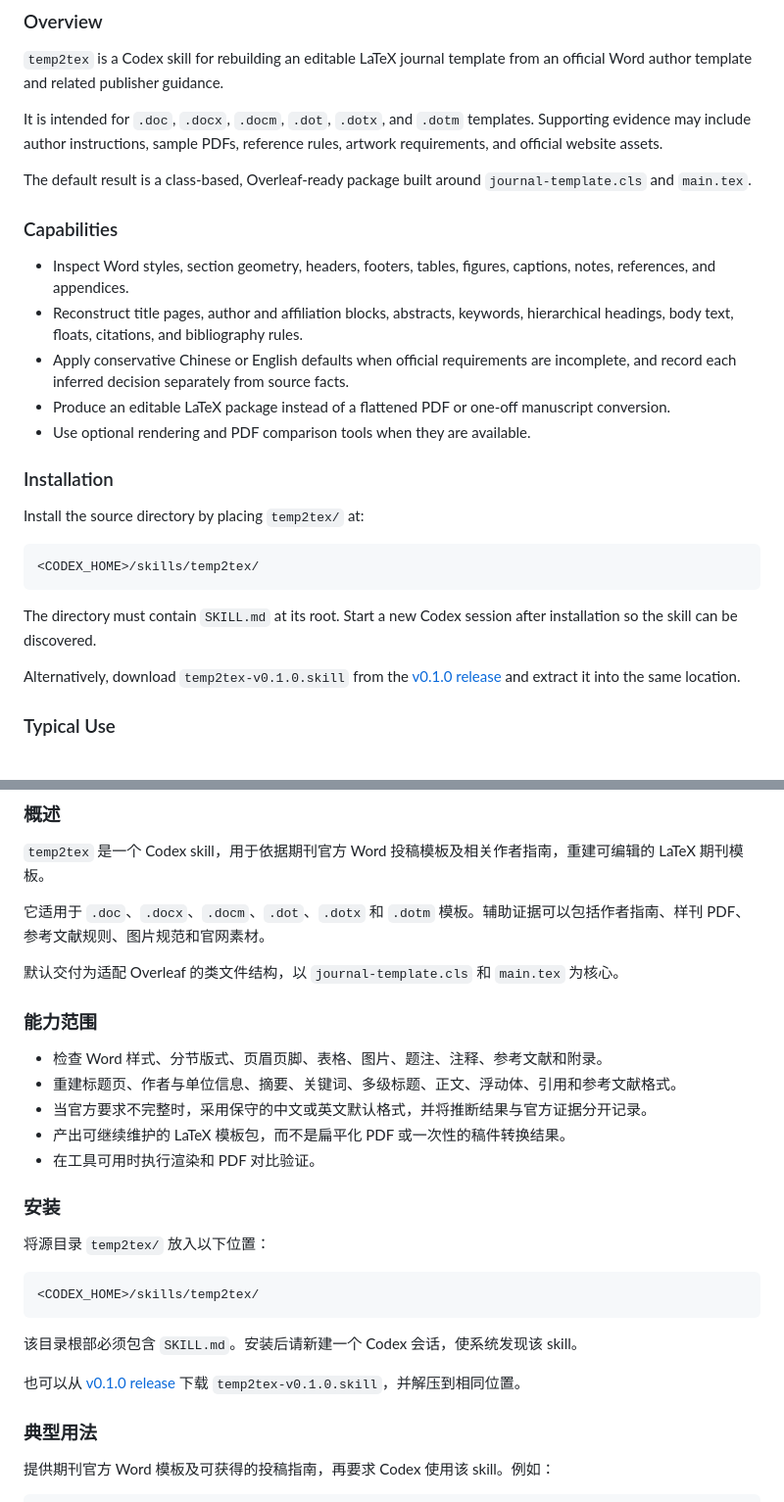
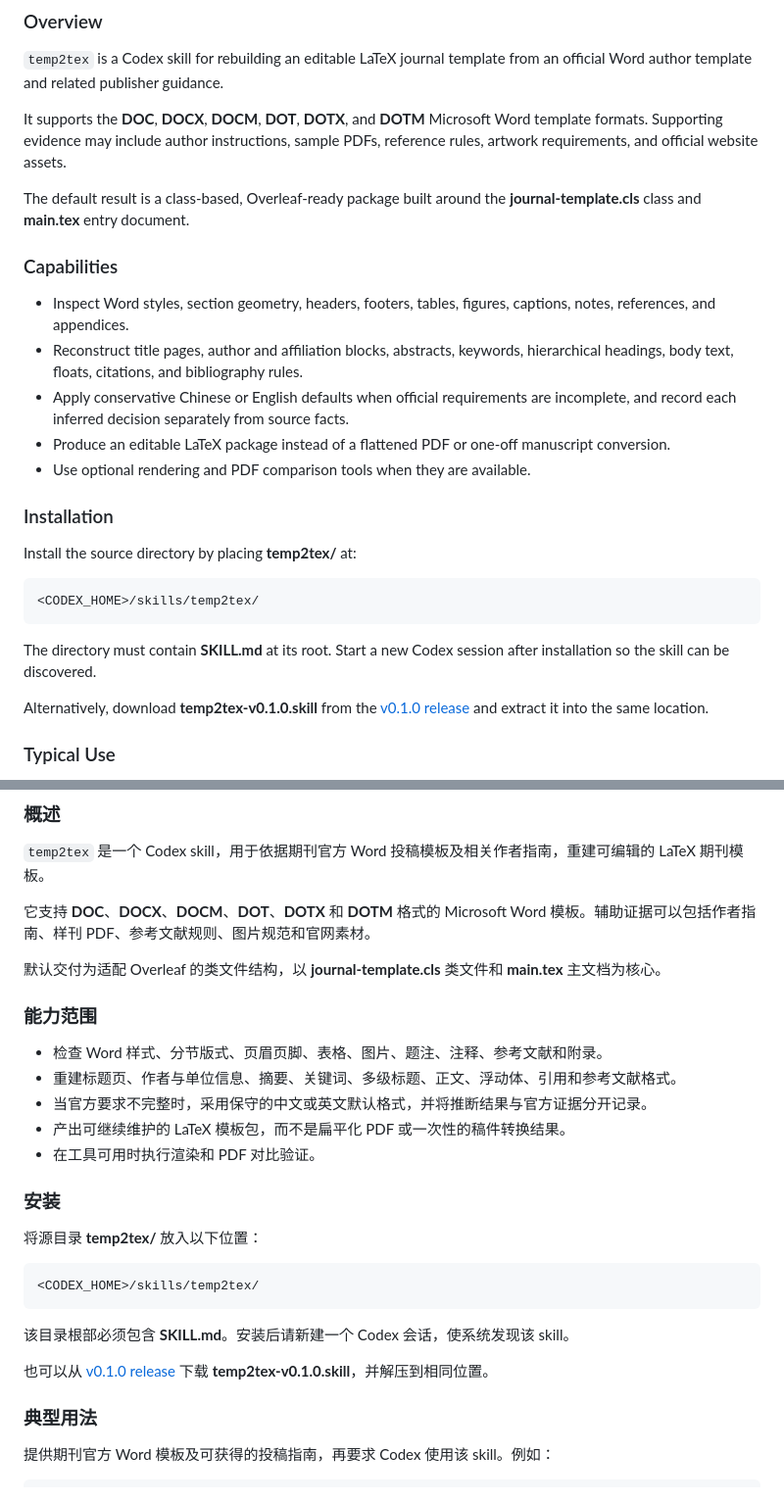
Before and after one commit to TomayandJade/temp2tex, a Markdown page: README.md, 2 parts joined by grey strips. Shown at 98% size. Drawn GitHub-style.

Commit message:
fix(docs): avoid misplaced inline code rendering

````diff
--- a/README.md
+++ b/README.md
@@ -7,12 +7,12 @@
 `temp2tex` is a Codex skill for rebuilding an editable LaTeX journal template
 from an official Word author template and related publisher guidance.
 
-It is intended for `.doc`, `.docx`, `.docm`, `.dot`, `.dotx`, and `.dotm`
-templates. Supporting evidence may include author instructions, sample PDFs,
+It supports the **DOC**, **DOCX**, **DOCM**, **DOT**, **DOTX**, and **DOTM**
+Microsoft Word template formats. Supporting evidence may include author instructions, sample PDFs,
 reference rules, artwork requirements, and official website assets.
 
-The default result is a class-based, Overleaf-ready package built around
-`journal-template.cls` and `main.tex`.
+The default result is a class-based, Overleaf-ready package built around the
+**journal-template.cls** class and **main.tex** entry document.
 
 ### Capabilities
 
@@ -28,16 +28,16 @@ The default result is a class-based, Overleaf-ready package built around
 
 ### Installation
 
-Install the source directory by placing `temp2tex/` at:
+Install the source directory by placing **temp2tex/** at:
 
 ```text
 <CODEX_HOME>/skills/temp2tex/
 ```
 
-The directory must contain `SKILL.md` at its root. Start a new Codex session
+The directory must contain **SKILL.md** at its root. Start a new Codex session
 after installation so the skill can be discovered.
 
-Alternatively, download `temp2tex-v0.1.0.skill` from the
+Alternatively, download **temp2tex-v0.1.0.skill** from the
 [v0.1.0 release](https://github.com/Tomay-hedondism/temp2tex/releases/tag/v0.1.0)
 and extract it into the same location.
 
@@ -102,9 +102,9 @@ This project is licensed under the [Apache License 2.0](LICENSE).
 
 `temp2tex` 是一个 Codex skill，用于依据期刊官方 Word 投稿模板及相关作者指南，重建可编辑的 LaTeX 期刊模板。
 
-它适用于 `.doc`、`.docx`、`.docm`、`.dot`、`.dotx` 和 `.dotm` 模板。辅助证据可以包括作者指南、样刊 PDF、参考文献规则、图片规范和官网素材。
+它支持 **DOC**、**DOCX**、**DOCM**、**DOT**、**DOTX** 和 **DOTM** 格式的 Microsoft Word 模板。辅助证据可以包括作者指南、样刊 PDF、参考文献规则、图片规范和官网素材。
 
-默认交付为适配 Overleaf 的类文件结构，以 `journal-template.cls` 和 `main.tex` 为核心。
+默认交付为适配 Overleaf 的类文件结构，以 **journal-template.cls** 类文件和 **main.tex** 主文档为核心。
 
 ### 能力范围
 
@@ -116,16 +116,16 @@ This project is licensed under the [Apache License 2.0](LICENSE).
 
 ### 安装
 
-将源目录 `temp2tex/` 放入以下位置：
+将源目录 **temp2tex/** 放入以下位置：
 
 ```text
 <CODEX_HOME>/skills/temp2tex/
 ```
 
-该目录根部必须包含 `SKILL.md`。安装后请新建一个 Codex 会话，使系统发现该 skill。
+该目录根部必须包含 **SKILL.md**。安装后请新建一个 Codex 会话，使系统发现该 skill。
 
 也可以从 [v0.1.0 release](https://github.com/Tomay-hedondism/temp2tex/releases/tag/v0.1.0)
-下载 `temp2tex-v0.1.0.skill`，并解压到相同位置。
+下载 **temp2tex-v0.1.0.skill**，并解压到相同位置。
 
 ### 典型用法
 
````
